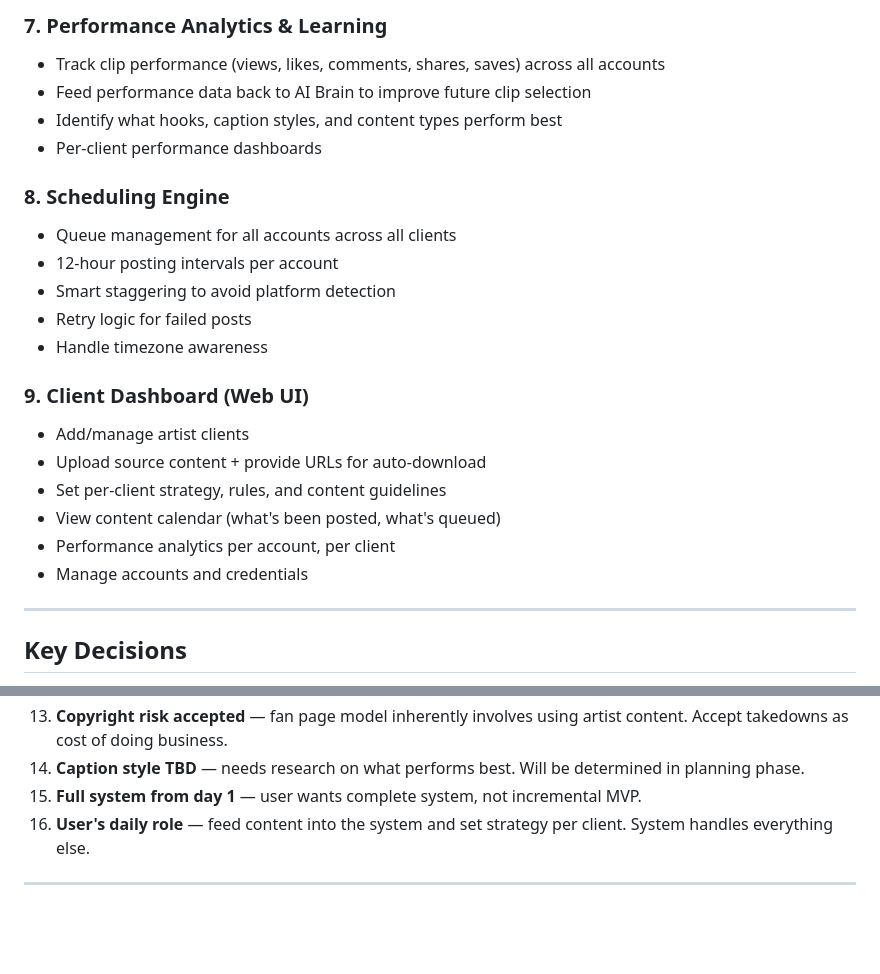
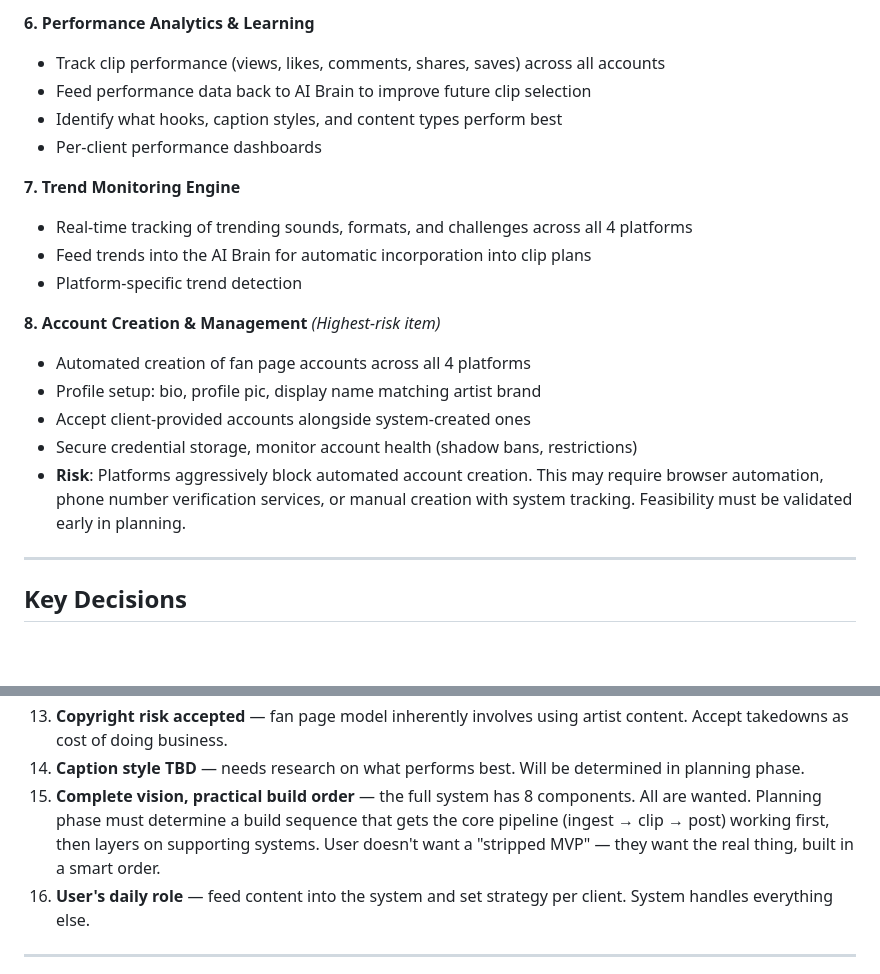
Before and after one commit to seadefaria-cyber/idontknow, a Markdown page: docs/brainstorms/2026-02-14-fan-page-video-engine-brainstorm.md, 2 parts joined by grey strips. Drawn GitHub-style; blank space fills up the shorter version.

```diff
--- a/docs/brainstorms/2026-02-14-fan-page-video-engine-brainstorm.md
+++ b/docs/brainstorms/2026-02-14-fan-page-video-engine-brainstorm.md
@@ -147,24 +134,21 @@ This is not just a clipping tool — it's a **viral content engine**. The AI bra
 
-### 7. Performance Analytics & Learning
+**6. Performance Analytics & Learning**
 - Track clip performance (views, likes, comments, shares, saves) across all accounts
 - Feed performance data back to AI Brain to improve future clip selection
 - Identify what hooks, caption styles, and content types perform best
 - Per-client performance dashboards
 
-### 8. Scheduling Engine
-- Queue management for all accounts across all clients
-- 12-hour posting intervals per account
-- Smart staggering to avoid platform detection
-- Retry logic for failed posts
-- Handle timezone awareness
+**7. Trend Monitoring Engine**
+- Real-time tracking of trending sounds, formats, and challenges across all 4 platforms
+- Feed trends into the AI Brain for automatic incorporation into clip plans
+- Platform-specific trend detection
 
-### 9. Client Dashboard (Web UI)
-- Add/manage artist clients
-- Upload source content + provide URLs for auto-download
-- Set per-client strategy, rules, and content guidelines
-- View content calendar (what's been posted, what's queued)
-- Performance analytics per account, per client
-- Manage accounts and credentials
+**8. Account Creation & Management** *(Highest-risk item)*
+- Automated creation of fan page accounts across all 4 platforms
+- Profile setup: bio, profile pic, display name matching artist brand
+- Accept client-provided accounts alongside system-created ones
+- Secure credential storage, monitor account health (shadow bans, restrictions)
+- **Risk**: Platforms aggressively block automated account creation. This may require browser automation, phone number verification services, or manual creation with system tracking. Feasibility must be validated early in planning.
 
 ---
 
@@ -184,7 +168,7 @@ This is not just a clipping tool — it's a **viral content engine**. The AI bra
 12. **Profanity handling** — clean hooks always, muted cuss words in body content.
 13. **Copyright risk accepted** — fan page model inherently involves using artist content. Accept takedowns as cost of doing business.
 14. **Caption style TBD** — needs research on what performs best. Will be determined in planning phase.
-15. **Full system from day 1** — user wants complete system, not incremental MVP.
+15. **Complete vision, practical build order** — the full system has 8 components. All are wanted. Planning phase must determine a build sequence that gets the core pipeline (ingest → clip → post) working first, then layers on supporting systems. User doesn't want a "stripped MVP" — they want the real thing, built in a smart order.
 16. **User's daily role** — feed content into the system and set strategy per client. System handles everything else.
 
 ---
```
Also changed, not shown: other parts of docs/brainstorms/2026-02-14-fan-page-video-engine-brainstorm.md (+21 -34 lines).
